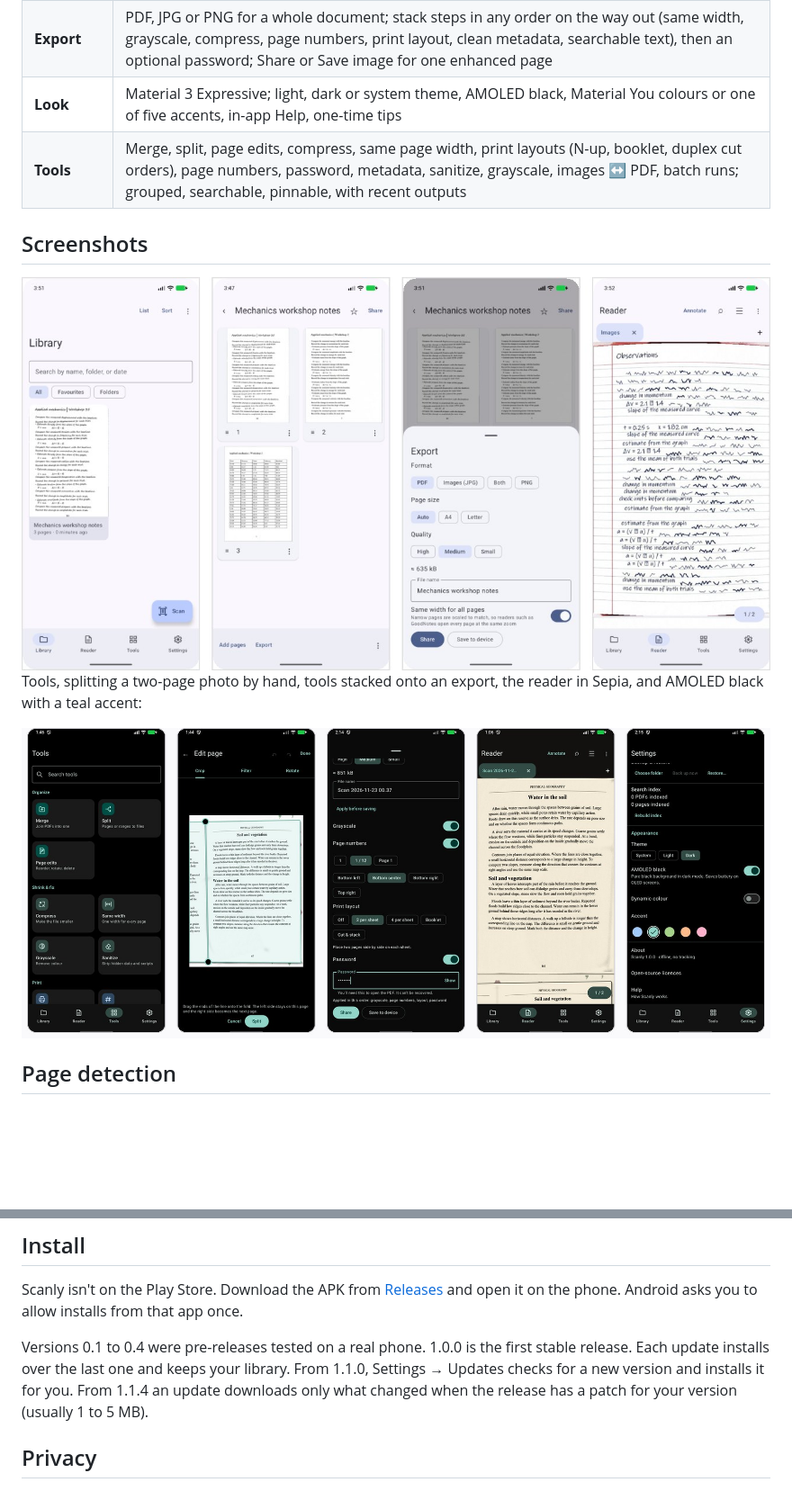
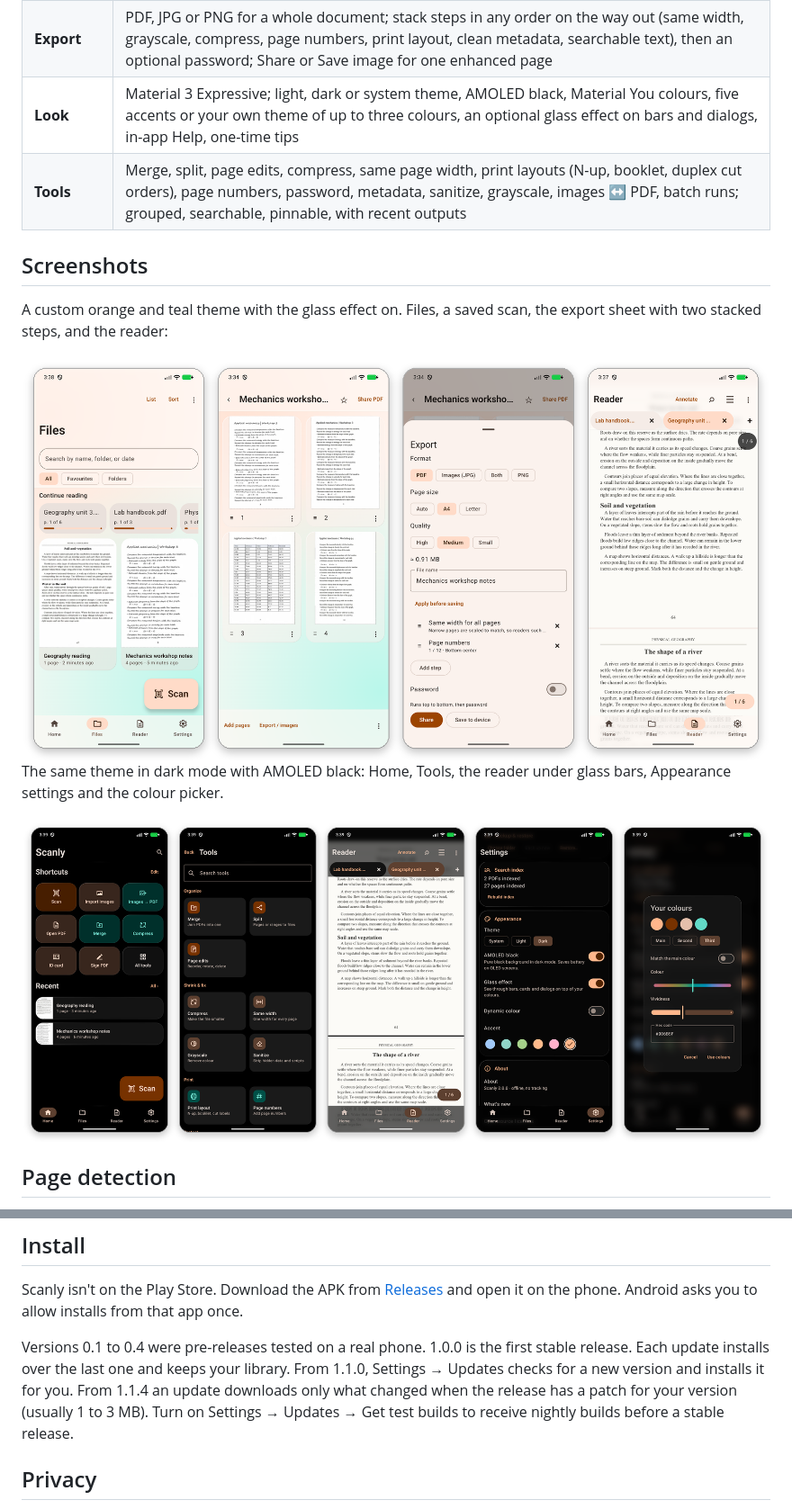
Before and after one commit to NawrizTurjo/Scanly, a Markdown page: README.md, 2 parts joined by grey strips. Shown at 90% size. Rendered like a GitHub page; pictures changed too: docs/images/screens-dark.png (added), docs/images/screens-library.jpg (deleted), docs/images/screens-library.png (added); blank space fills up the shorter version.

```diff
--- a/README.md
+++ b/README.md
@@ -31,16 +31,18 @@ Scanly turns phone photos of paper into clean, flat pages, keeps them in a local
 | **Library** | Folders, tags, favourites, search by name, folder, tag, date and text inside PDFs and scans, swipe to share or delete (with Undo), recycle bin, app lock, plain-file backup and restore |
 | **Reader** | Tabs, search, select and copy, links, bookmarks with chapter suggestions, crop margins, side-by-side pages, pen and highlighter annotations, signatures (draw once, place anywhere, also on scanned pages), a page tag while scrolling, full-screen lock, page tones (Night, Sepia, Warm) |
 | **Export** | PDF, JPG or PNG for a whole document; stack steps in any order on the way out (same width, grayscale, compress, page numbers, print layout, clean metadata, searchable text), then an optional password; Share or Save image for one enhanced page |
-| **Look** | Material 3 Expressive; light, dark or system theme, AMOLED black, Material You colours or one of five accents, in-app Help, one-time tips |
+| **Look** | Material 3 Expressive; light, dark or system theme, AMOLED black, Material You colours, five accents or your own theme of up to three colours, an optional glass effect on bars and dialogs, in-app Help, one-time tips |
 | **Tools** | Merge, split, page edits, compress, same page width, print layouts (N-up, booklet, duplex cut orders), page numbers, password, metadata, sanitize, grayscale, images ↔ PDF, batch runs; grouped, searchable, pinnable, with recent outputs |
 
 ## Screenshots
 
-<img src="docs/images/screens-library.jpg" alt="Library, document, export sheet and reader" width="100%">
+A custom orange and teal theme with the glass effect on. Files, a saved scan, the export sheet with two stacked steps, and the reader:
 
-Tools, splitting a two-page photo by hand, tools stacked onto an export, the reader in Sepia, and AMOLED black with a teal accent:
+<img src="docs/images/screens-library.png" alt="Files, a saved document, export sheet with stacked steps, reader" width="100%">
 
-<img src="docs/images/screens-v1.jpg" alt="Tools page, Split in two, export tool stack, reader page tone, appearance settings" width="100%">
+The same theme in dark mode with AMOLED black: Home, Tools, the reader under glass bars, Appearance settings and the colour picker.
+
+<img src="docs/images/screens-dark.png" alt="Dark AMOLED theme with glass: Home, Tools, reader, Appearance settings, custom colour picker" width="100%">
 
 ## Page detection
 
@@ -68,7 +70,7 @@ With an open notebook, Scanly crops the whole spread when both pages are in the
 
 Scanly isn't on the Play Store. Download the APK from [Releases](../../releases) and open it on the phone. Android asks you to allow installs from that app once.
 
-Versions 0.1 to 0.4 were pre-releases tested on a real phone. 1.0.0 is the first stable release. Each update installs over the last one and keeps your library. From 1.1.0, Settings → Updates checks for a new version and installs it for you. From 1.1.4 an update downloads only what changed when the release has a patch for your version (usually 1 to 5 MB).
+Versions 0.1 to 0.4 were pre-releases tested on a real phone. 1.0.0 is the first stable release. Each update installs over the last one and keeps your library. From 1.1.0, Settings → Updates checks for a new version and installs it for you. From 1.1.4 an update downloads only what changed when the release has a patch for your version (usually 1 to 3 MB). Turn on Settings → Updates → Get test builds to receive nightly builds before a stable release.
 
 ## Privacy
 
```
Also changed, not shown: other parts of README.md (+3 -3 lines), docs/README.md (+1 -1 lines), docs/images/screens-scan.jpg (deleted), docs/images/screens-scan.png (added).
